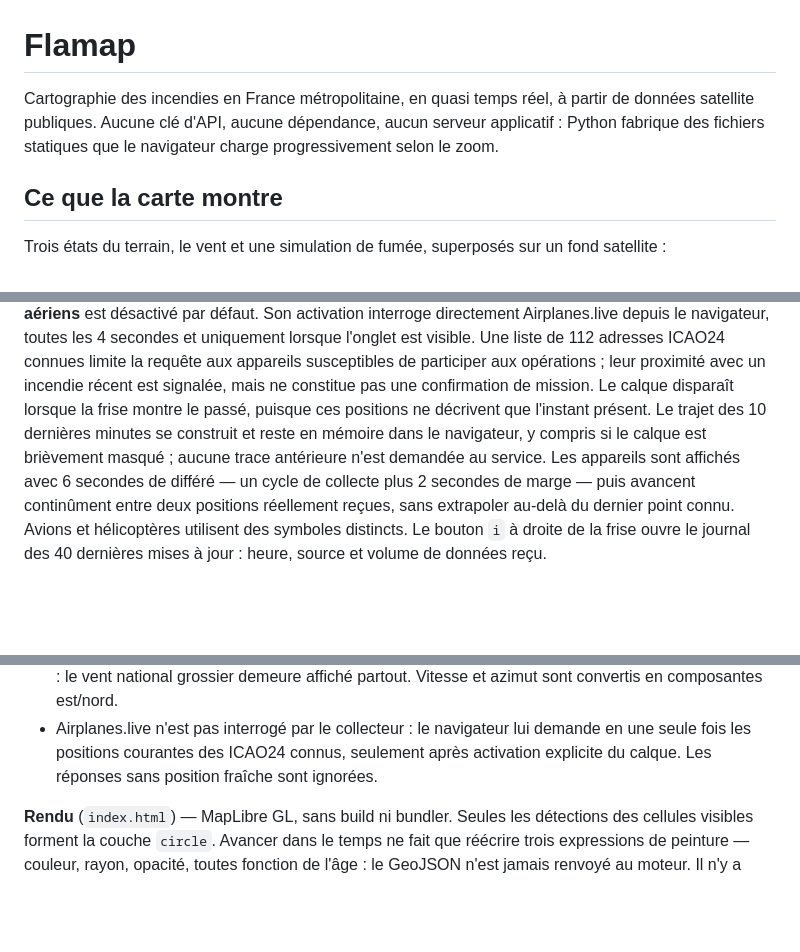
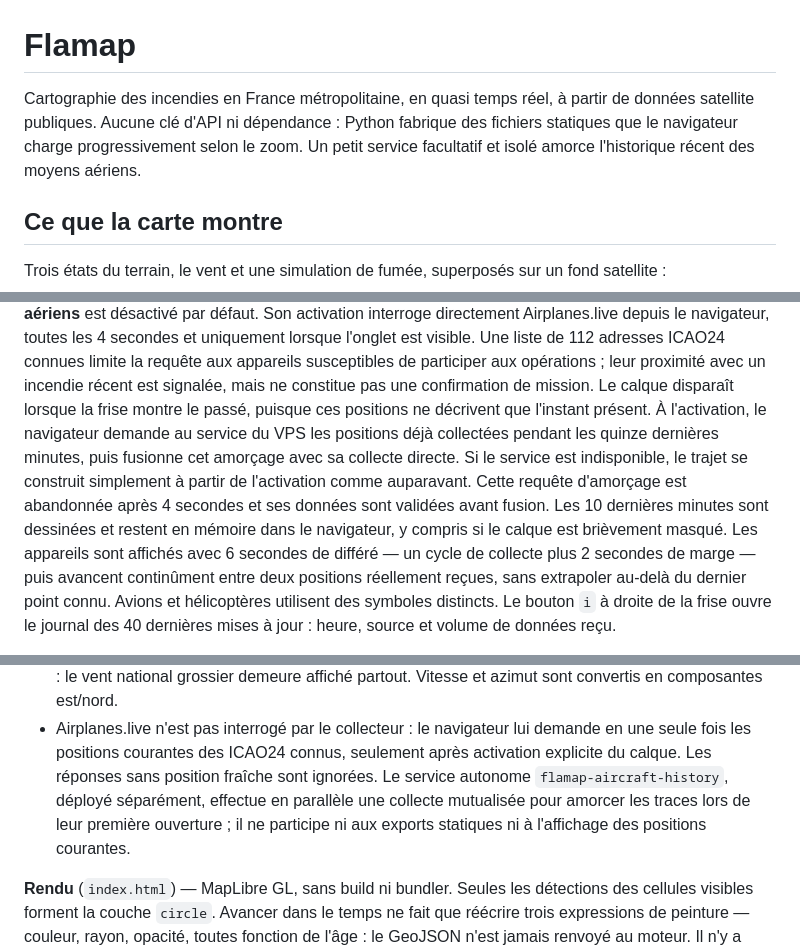
Before and after one commit to rozierguillaume/flamap, a Markdown page: README.md, 3 parts joined by grey strips. GitHub-like rendering; blank space fills up the shorter version.

Commit message:
Documente l’historique des moyens aériens

```diff
--- a/README.md
+++ b/README.md
@@ -1,9 +1,10 @@
 # Flamap
 
 Cartographie des incendies en France métropolitaine, en quasi temps réel, à
-partir de données satellite publiques. Aucune clé d'API, aucune dépendance,
-aucun serveur applicatif : Python fabrique des fichiers statiques que le
-navigateur charge progressivement selon le zoom.
+partir de données satellite publiques. Aucune clé d'API ni dépendance :
+Python fabrique des fichiers statiques que le navigateur charge
+progressivement selon le zoom. Un petit service facultatif et isolé amorce
+l'historique récent des moyens aériens.
 
 ## Ce que la carte montre
 
@@ -36,13 +37,17 @@ connues limite la requête aux appareils susceptibles de participer aux
 opérations ; leur proximité avec un incendie récent est signalée, mais ne
 constitue pas une confirmation de mission. Le calque disparaît lorsque la
 frise montre le passé, puisque ces positions ne décrivent que l'instant présent.
-Le trajet des 10 dernières minutes se construit et reste en mémoire dans le
-navigateur, y compris si le calque est brièvement masqué ; aucune trace
-antérieure n'est demandée au service. Les appareils sont affichés avec
-6 secondes de différé — un cycle de collecte plus 2 secondes de marge — puis
-avancent continûment entre deux positions réellement reçues, sans extrapoler
-au-delà du dernier point connu. Avions et hélicoptères utilisent des symboles
-distincts.
+À l'activation, le navigateur demande au service du VPS les positions déjà
+collectées pendant les quinze dernières minutes, puis fusionne cet amorçage
+avec sa collecte directe. Si le service est indisponible, le trajet se
+construit simplement à partir de l'activation comme auparavant. Cette requête
+d'amorçage est abandonnée après 4 secondes et ses données sont validées avant
+fusion. Les 10 dernières minutes sont dessinées et restent en mémoire dans le
+navigateur, y compris si le calque est brièvement masqué. Les appareils sont
+affichés avec 6 secondes de différé — un cycle de collecte plus 2 secondes de
+marge — puis avancent continûment entre deux positions réellement reçues, sans
+extrapoler au-delà du dernier point connu. Avions et hélicoptères utilisent des
+symboles distincts.
 Le bouton `i` à droite de la frise ouvre le journal des 40 dernières mises à
 jour : heure, source et volume de données reçu.
 
@@ -184,7 +189,10 @@ affiché : la nappe ne présente ni trou ni bord carré.
 - Airplanes.live n'est pas interrogé par le collecteur : le navigateur lui
   demande en une seule fois les positions courantes des ICAO24 connus, seulement
   après activation explicite du calque. Les réponses sans position fraîche sont
-  ignorées.
+  ignorées. Le service autonome `flamap-aircraft-history`, déployé séparément,
+  effectue en parallèle une collecte mutualisée pour amorcer les traces lors de
+  leur première ouverture ; il ne participe ni aux exports statiques ni à
+  l'affichage des positions courantes.
 
 **Rendu** (`index.html`) — MapLibre GL, sans build ni bundler. Seules les
 détections des cellules visibles forment la couche `circle`. Avancer dans le
```
Also changed, not shown: other parts of README.md (+5 -0 lines), SOURCES.md (+20 -9 lines).
